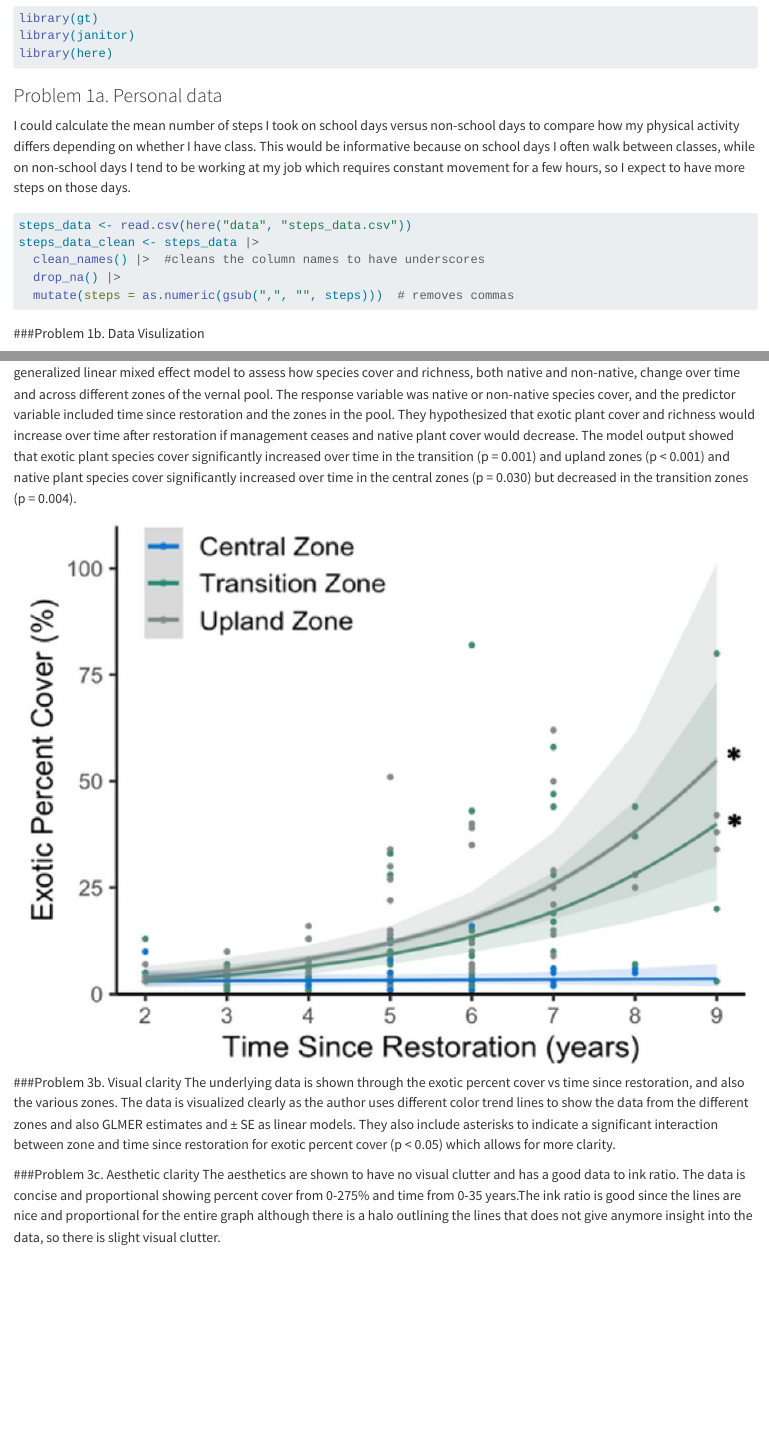
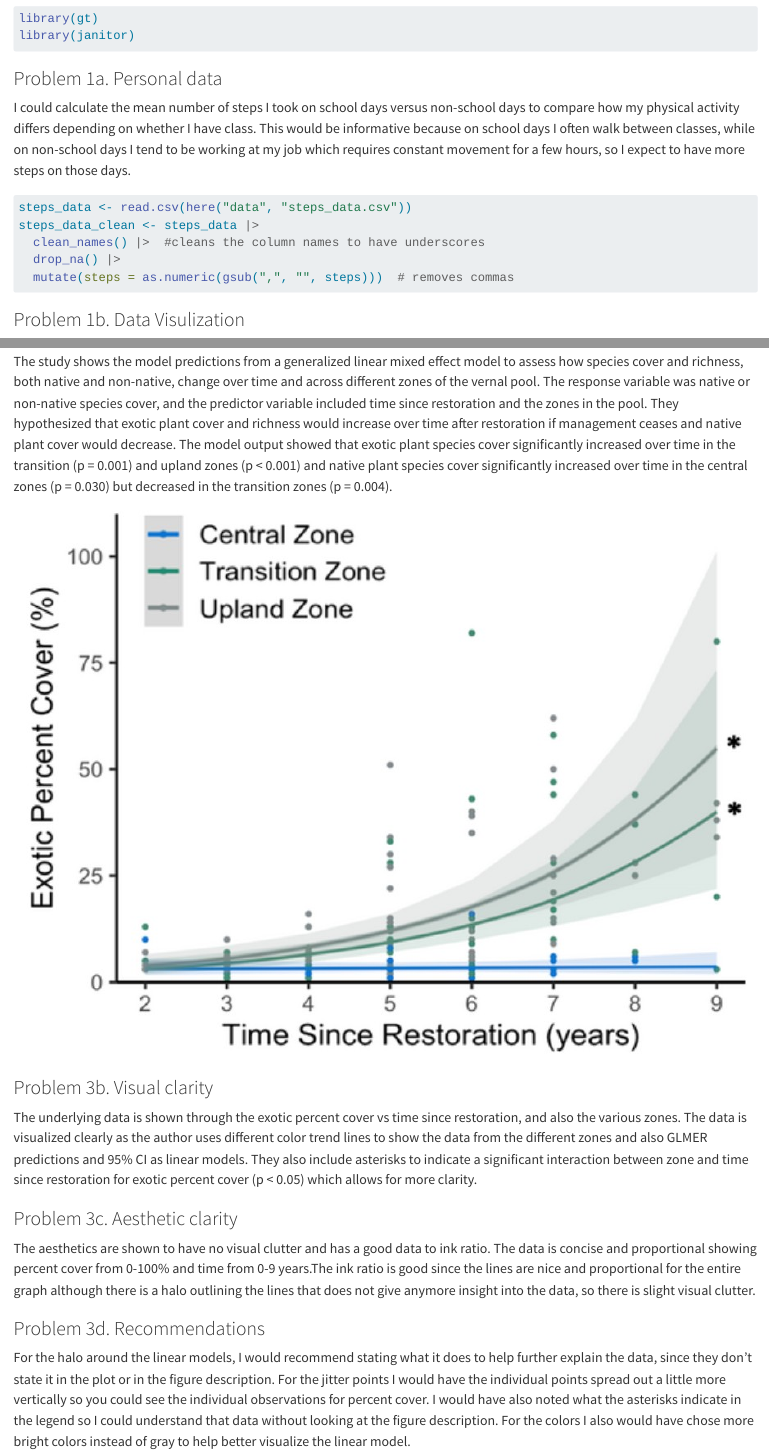
Before and after one commit to ButterEggs/ENVS-193DS_homework-03, a Quarto document (code/homework3.qmd): the page in a window 1100 px wide, from 520 px down, and a second part further down, joined at a grey line. Rendered offline with R 4.5, knitr and Pandoc in place of Quarto, with nearby package versions; code that draws random numbers runs with fixed seeds of ours; some code elsewhere in the file could not run offline; long lines of code are wrapped; column names are cleaned by a stand-in for the janitor package.

Commit message:
Completed recommendation for statistical critique. Rendered the qmd.

````diff
--- a/code/homework3.qmd
+++ b/code/homework3.qmd
@@ -3,6 +3,9 @@ title: "homework3"
 format: html
 date: 5/30/25
 website: https://github.com/ButterEggs/ENVS-193DS_homework-03.git
+excecute:
+  warning: false
+  message: false
 ---
 ```{r}
 library(tidyverse)
@@ -10,10 +13,10 @@ library(dplyr)
 library(here)
 library(gt)
 library(janitor)
-library(here)
 ```
 
 ### Problem 1a. Personal data
+
 I could calculate the mean number of steps I took on school days versus non-school days to compare how my physical activity differs depending on whether I have class. This would be informative because on school days I often walk between classes, while on non-school days I tend to be working at my job which requires constant movement for a few hours, so I expect to have more steps on those days.
 
 
@@ -98,19 +102,32 @@ tab_header( #adding title
 ```
 
 ### Problem 2a. Affective visualization
+
 I will visualize my data using a drawing of a path that splits into two. One path will lead to a "school day" while the other will lead to a "non-school day." For the path that leads to a school day it will have less steps than the path that leads to non-school day.
 
 ### Problem 2b. Sketch on paper
 ![Sketch of Affective Visualization for Steps vs School Day](rough draft.jpg)
+
 ### Problem 2c. Draft of Visualization
 ![Visualization for Steps vs School Day](visualization.png)
+
 ### Problem 2d. Artist Statement
+
 The content of my piece shows the different variables (temp, weather, caffeine,and school-day) that may influence the outcome of how many steps I take in a day. I was influenced by my own self creativity in the creation of my digital art made on my I pad.
-###Problem 3a. Revisit and summarize
+
+### Problem 3a. Revisit and summarize
+
 The study shows the model predictions from a generalized linear mixed effect model to assess how species cover and richness, both native and non-native, change over time and across different zones of the vernal pool. The response variable was native or non-native species cover, and the predictor variable included time since restoration and the zones in the pool. They hypothesized that exotic plant cover and richness would increase over time after restoration if management ceases and native plant cover would decrease. The model output showed that exotic plant species cover significantly increased over time in the transition (p = 0.001) and upland zones (p < 0.001) and native plant species cover significantly increased over time in the central zones (p = 0.030) but decreased in the transition zones (p = 0.004).
 ![Figure from HW 2](figure1.jpg)
-###Problem 3b. Visual clarity
-The underlying data is shown through the exotic percent cover vs time since restoration, and also the various zones. The data is visualized clearly as the author uses different color trend lines to show the data from the different zones and also GLMER estimates and ± SE as linear models. They also include asterisks to indicate a significant interaction between zone and time since restoration for exotic percent cover (p < 0.05) which allows for more clarity.
 
-###Problem 3c. Aesthetic clarity
-The aesthetics are shown to have no visual clutter and has a good data to ink ratio. The data is concise and proportional showing percent cover from 0-275% and time from 0-35 years.The ink ratio is good since the lines are nice and proportional for the entire graph although there is a halo outlining the lines that does not give anymore insight into the data, so there is slight visual clutter.
+### Problem 3b. Visual clarity
+
+The underlying data is shown through the exotic percent cover vs time since restoration, and also the various zones. The data is visualized clearly as the author uses different color trend lines to show the data from the different zones and also GLMER predictions and 95% CI as linear models. They also include asterisks to indicate a significant interaction between zone and time since restoration for exotic percent cover (p < 0.05) which allows for more clarity.
+
+### Problem 3c. Aesthetic clarity
+
+The aesthetics are shown to have no visual clutter and has a good data to ink ratio. The data is concise and proportional showing percent cover from 0-100% and time from 0-9 years.The ink ratio is good since the lines are nice and proportional for the entire graph although there is a halo outlining the lines that does not give anymore insight into the data, so there is slight visual clutter.
+
+### Problem 3d. Recommendations
+
+For the halo around the linear models, I would recommend stating what it does to help further explain the data, since they don't state it in the plot or in the figure description. For the jitter points I would have the individual points spread out a little more vertically so you could see the individual observations for percent cover. I would have also noted what the asterisks indicate in the legend so I could understand that data without looking at the figure description. For the colors I also would have chose more bright colors instead of gray to help better visualize the linear model.
````
Also changed, not shown: code/homework3.html, code/homework3_files/figure-html/unnamed-chunk-3-1.png, code/homework3.qmd (7 more changed lines).
